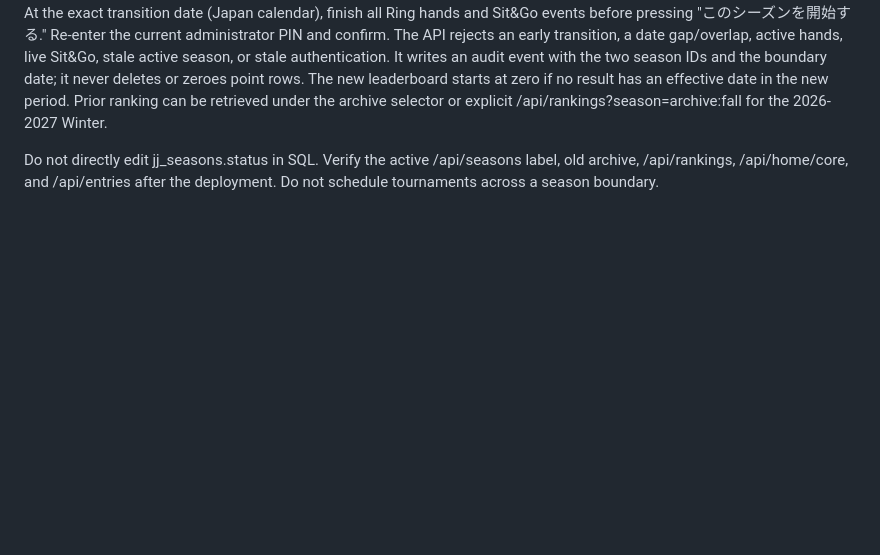
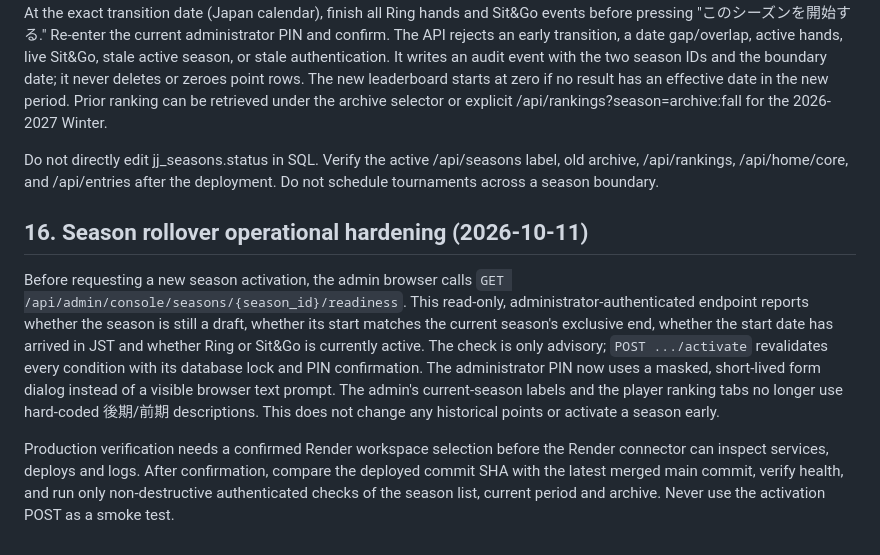
Before and after one commit to sanoken0201-beep/jj-arena-live, a Markdown page: OPERATIONS.md, the part around the change. Drawn GitHub-style; blank space fills up the shorter version.

Commit message:
docs(seasons): document read-only preflight and post-deployment verification

```diff
--- a/OPERATIONS.md
+++ b/OPERATIONS.md
@@ -294,3 +294,10 @@ explicit /api/rankings?season=archive:fall for the 2026-2027 Winter.
 Do not directly edit jj_seasons.status in SQL. Verify the active /api/seasons
 label, old archive, /api/rankings, /api/home/core, and /api/entries after the
 deployment. Do not schedule tournaments across a season boundary.
+
+
+## 16. Season rollover operational hardening (2026-10-11)
+
+Before requesting a new season activation, the admin browser calls `GET /api/admin/console/seasons/{season_id}/readiness`. This read-only, administrator-authenticated endpoint reports whether the season is still a draft, whether its start matches the current season's exclusive end, whether the start date has arrived in JST and whether Ring or Sit&Go is currently active. The check is only advisory; `POST .../activate` revalidates every condition with its database lock and PIN confirmation. The administrator PIN now uses a masked, short-lived form dialog instead of a visible browser text prompt. The admin's current-season labels and the player ranking tabs no longer use hard-coded 後期/前期 descriptions. This does not change any historical points or activate a season early.
+
+Production verification needs a confirmed Render workspace selection before the Render connector can inspect services, deploys and logs. After confirmation, compare the deployed commit SHA with the latest merged main commit, verify health, and run only non-destructive authenticated checks of the season list, current period and archive. Never use the activation POST as a smoke test.
```
